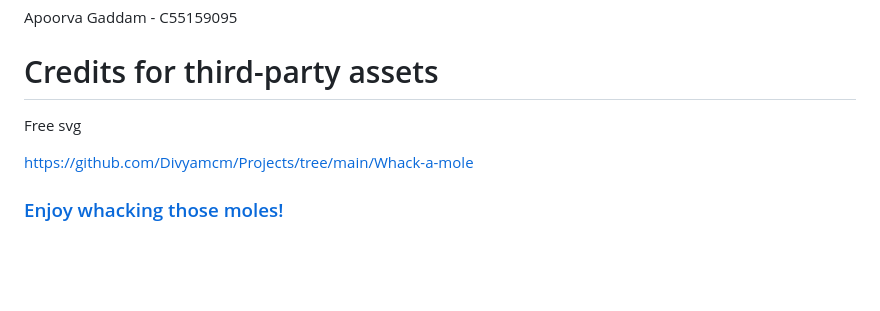
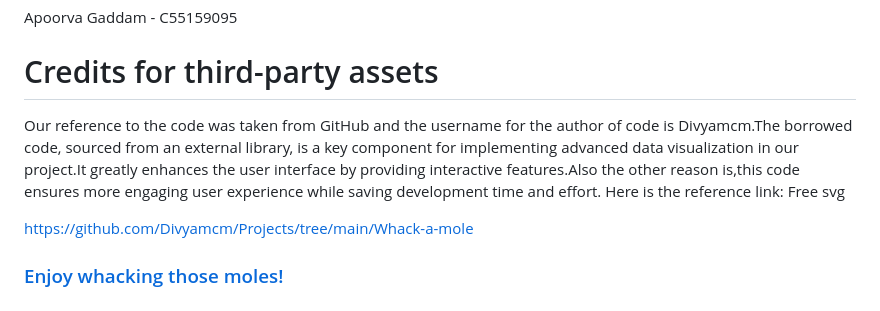
Before and after one commit to Greeshma-C20084146/whack_a_mole-project, a Markdown page: Readme.md, the part around the change. GitHub-like rendering; blank space fills up the shorter version.

```diff
--- a/Readme.md
+++ b/Readme.md
@@ -63,6 +63,8 @@ Girish Raja Gunda       - C13275928
 Apoorva Gaddam          - C55159095
 
 # Credits for third-party assets
+Our reference to the code was taken from GitHub and the username for the author of code is Divyamcm.The borrowed code, sourced from an external library, is a key component for implementing advanced data visualization in our project.It greatly enhances the user interface by providing interactive features.Also the other reason is,this code ensures more engaging user experience while saving development time and effort.
+Here is the reference link:
 Free svg
 
 https://github.com/Divyamcm/Projects/tree/main/Whack-a-mole
```
